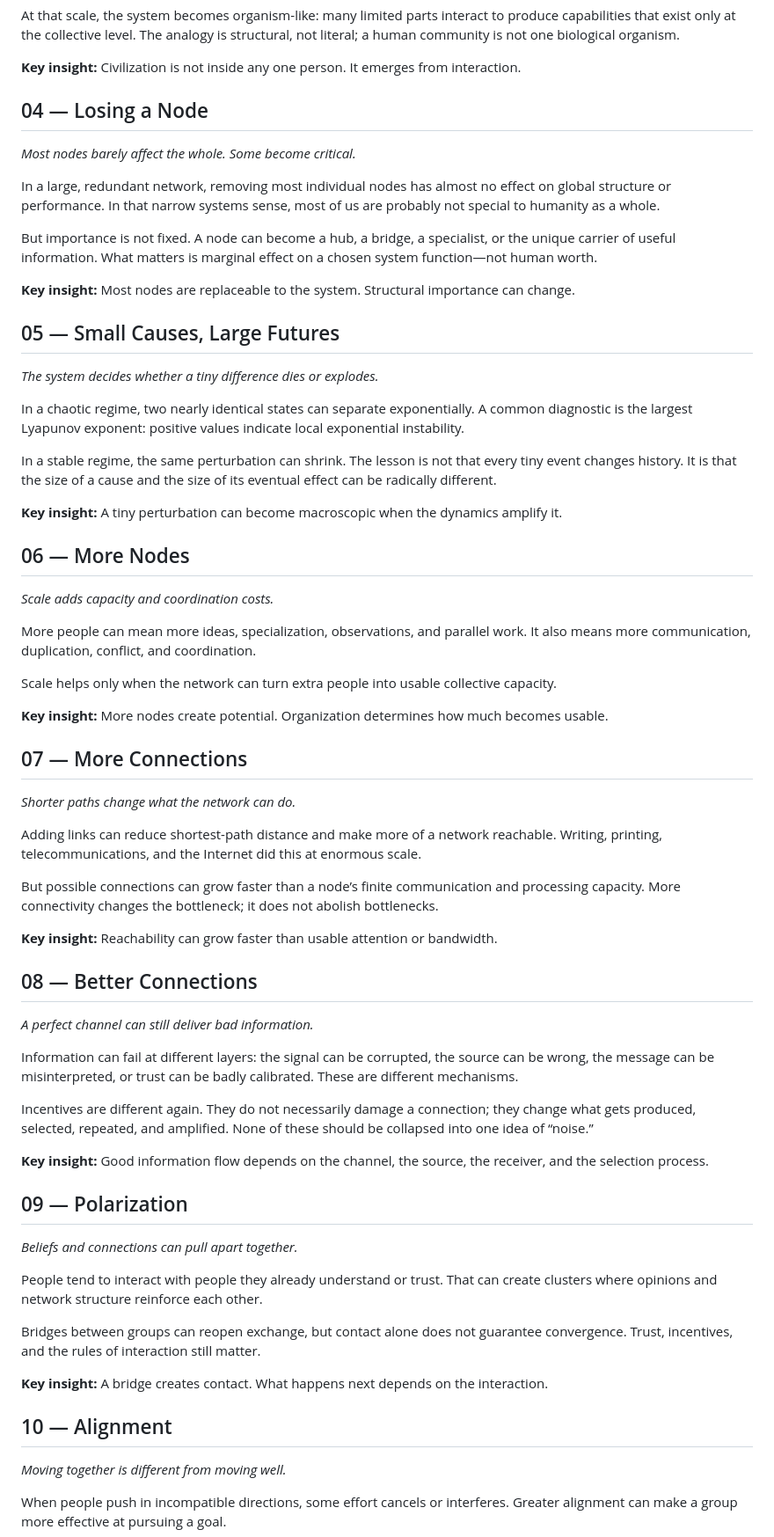
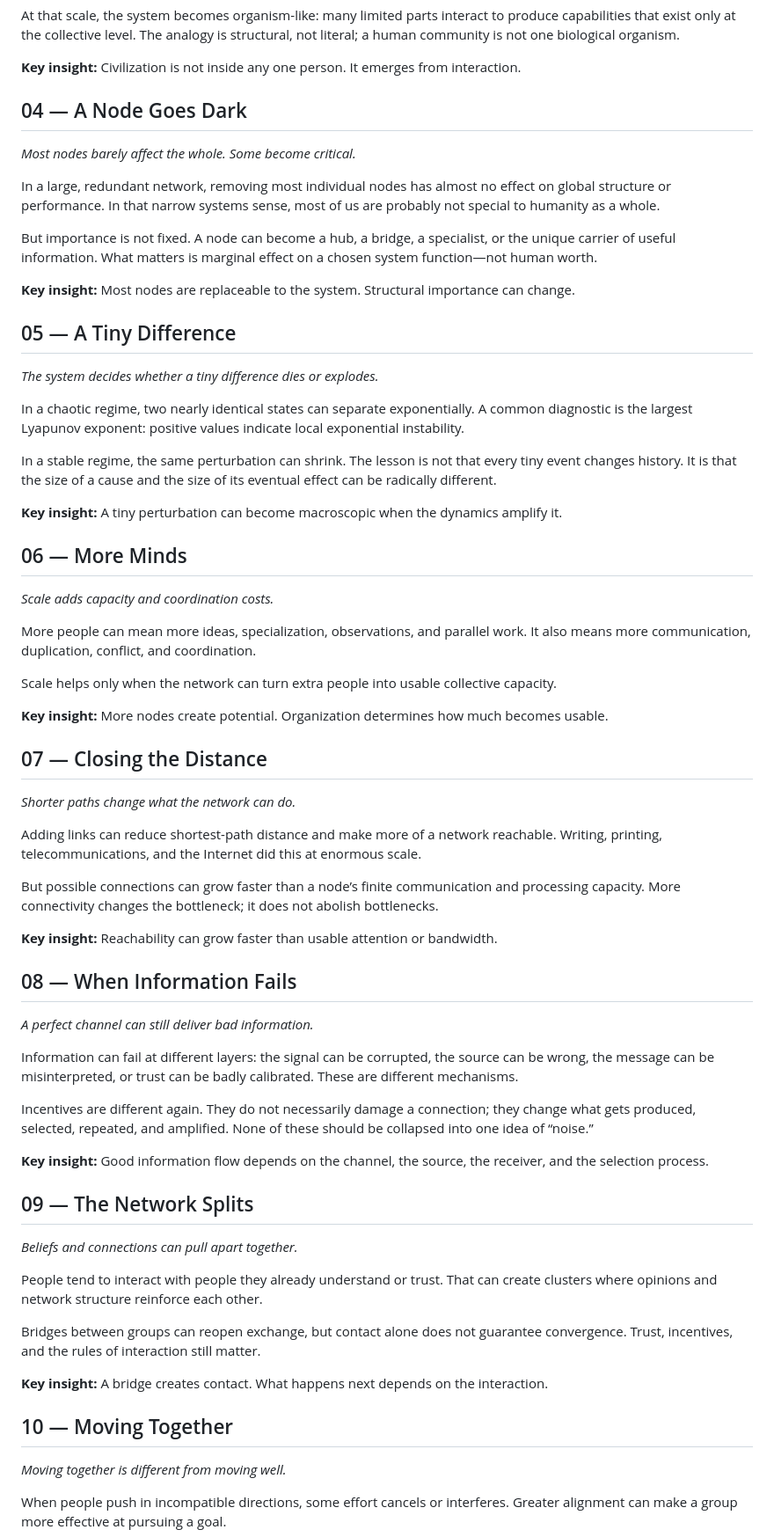
Before and after one commit to jnton/emergent-humanity, a Markdown page: content/essay.md, the part around one of its changes. Shown at 88% size. Drawn GitHub-style.

Commit message:
Adopt evocative chapter titles in content/essay.md

```diff
--- a/content/essay.md
+++ b/content/essay.md
@@ -32,7 +32,7 @@ At that scale, the system becomes organism-like: many limited parts interact to
 
 **Key insight:** Civilization is not inside any one person. It emerges from interaction.
 
-## 04 — Losing a Node
+## 04 — A Node Goes Dark
 
 *Most nodes barely affect the whole. Some become critical.*
 
@@ -42,7 +42,7 @@ But importance is not fixed. A node can become a hub, a bridge, a specialist, or
 
 **Key insight:** Most nodes are replaceable to the system. Structural importance can change.
 
-## 05 — Small Causes, Large Futures
+## 05 — A Tiny Difference
 
 *The system decides whether a tiny difference dies or explodes.*
 
@@ -52,7 +52,7 @@ In a stable regime, the same perturbation can shrink. The lesson is not that eve
 
 **Key insight:** A tiny perturbation can become macroscopic when the dynamics amplify it.
 
-## 06 — More Nodes
+## 06 — More Minds
 
 *Scale adds capacity and coordination costs.*
 
@@ -62,7 +62,7 @@ Scale helps only when the network can turn extra people into usable collective c
 
 **Key insight:** More nodes create potential. Organization determines how much becomes usable.
 
-## 07 — More Connections
+## 07 — Closing the Distance
 
 *Shorter paths change what the network can do.*
 
@@ -72,7 +72,7 @@ But possible connections can grow faster than a node’s finite communication an
 
 **Key insight:** Reachability can grow faster than usable attention or bandwidth.
 
-## 08 — Better Connections
+## 08 — When Information Fails
 
 *A perfect channel can still deliver bad information.*
 
@@ -82,7 +82,7 @@ Incentives are different again. They do not necessarily damage a connection; the
 
 **Key insight:** Good information flow depends on the channel, the source, the receiver, and the selection process.
 
-## 09 — Polarization
+## 09 — The Network Splits
 
 *Beliefs and connections can pull apart together.*
 
@@ -92,7 +92,7 @@ Bridges between groups can reopen exchange, but contact alone does not guarantee
 
 **Key insight:** A bridge creates contact. What happens next depends on the interaction.
 
-## 10 — Alignment
+## 10 — Moving Together
 
 *Moving together is different from moving well.*
 
```
Also changed, not shown: other parts of content/essay.md (+8 -8 lines).
